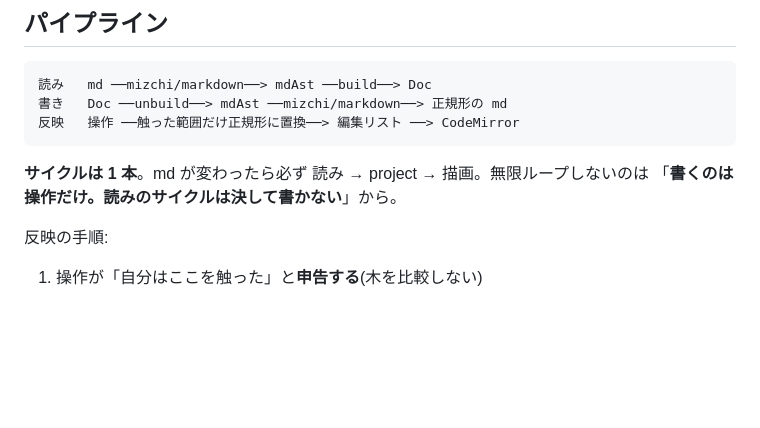
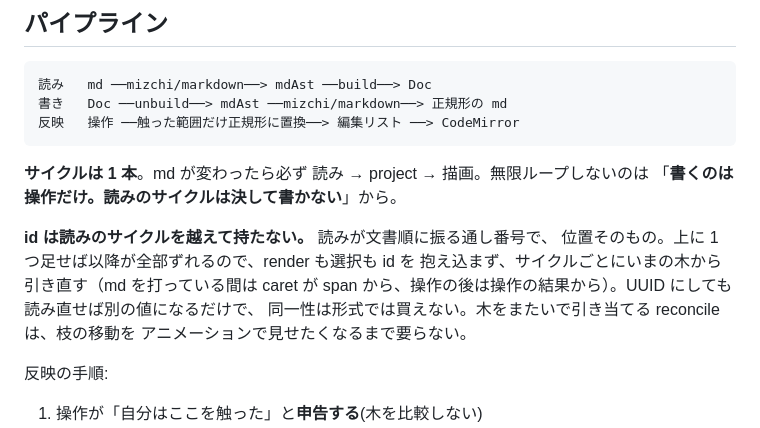
Before and after one commit to Project-Starlivia/mmm, a Markdown page: docs/core.md, the part around the change. GitHub-like rendering; blank space fills up the shorter version.

Commit message:
docs: 📝 id は読みのサイクルを越えて持たないと core.md に書く
Co-Authored-By: Claude Fable 5.1 <noreply@anthropic.com>

```diff
--- a/docs/core.md
+++ b/docs/core.md
@@ -76,6 +76,13 @@ Node { id, label: String?, fold: Fold?, blocks: [Block], children: [Node] }
 **サイクルは 1 本**。md が変わったら必ず 読み → project → 描画。無限ループしないのは
 「**書くのは操作だけ。読みのサイクルは決して書かない**」から。
 
+**id は読みのサイクルを越えて持たない。** 読みが文書順に振る通し番号で、
+位置そのもの。上に 1 つ足せば以降が全部ずれるので、render も選択も id を
+抱え込まず、サイクルごとにいまの木から引き直す（md を打っている間は caret が
+span から、操作の後は操作の結果から）。UUID にしても読み直せば別の値になるだけで、
+同一性は形式では買えない。木をまたいで引き当てる reconcile は、枝の移動を
+アニメーションで見せたくなるまで要らない。
+
 反映の手順:
 
 1. 操作が「自分はここを触った」と**申告する**(木を比較しない)
```
